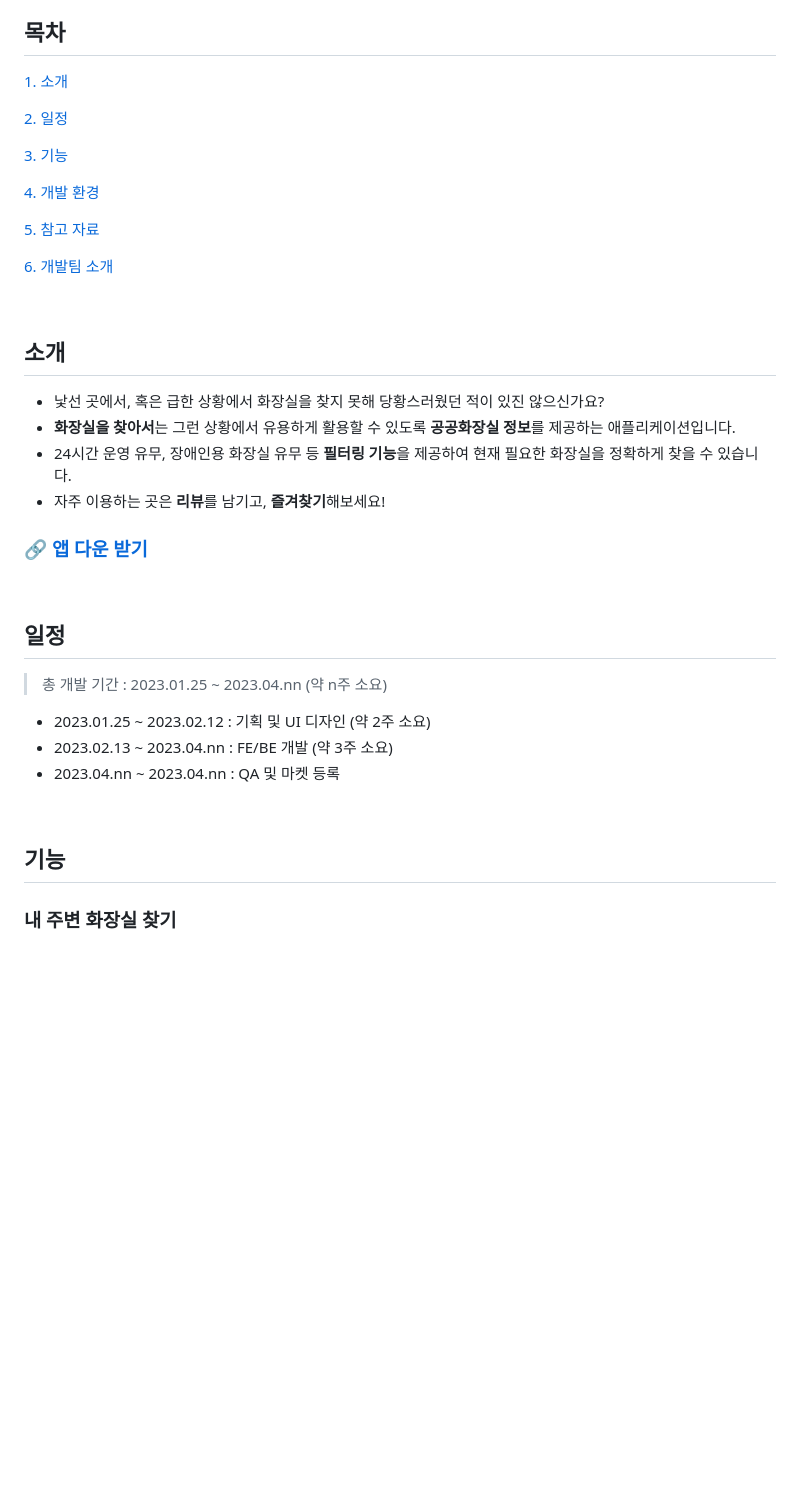
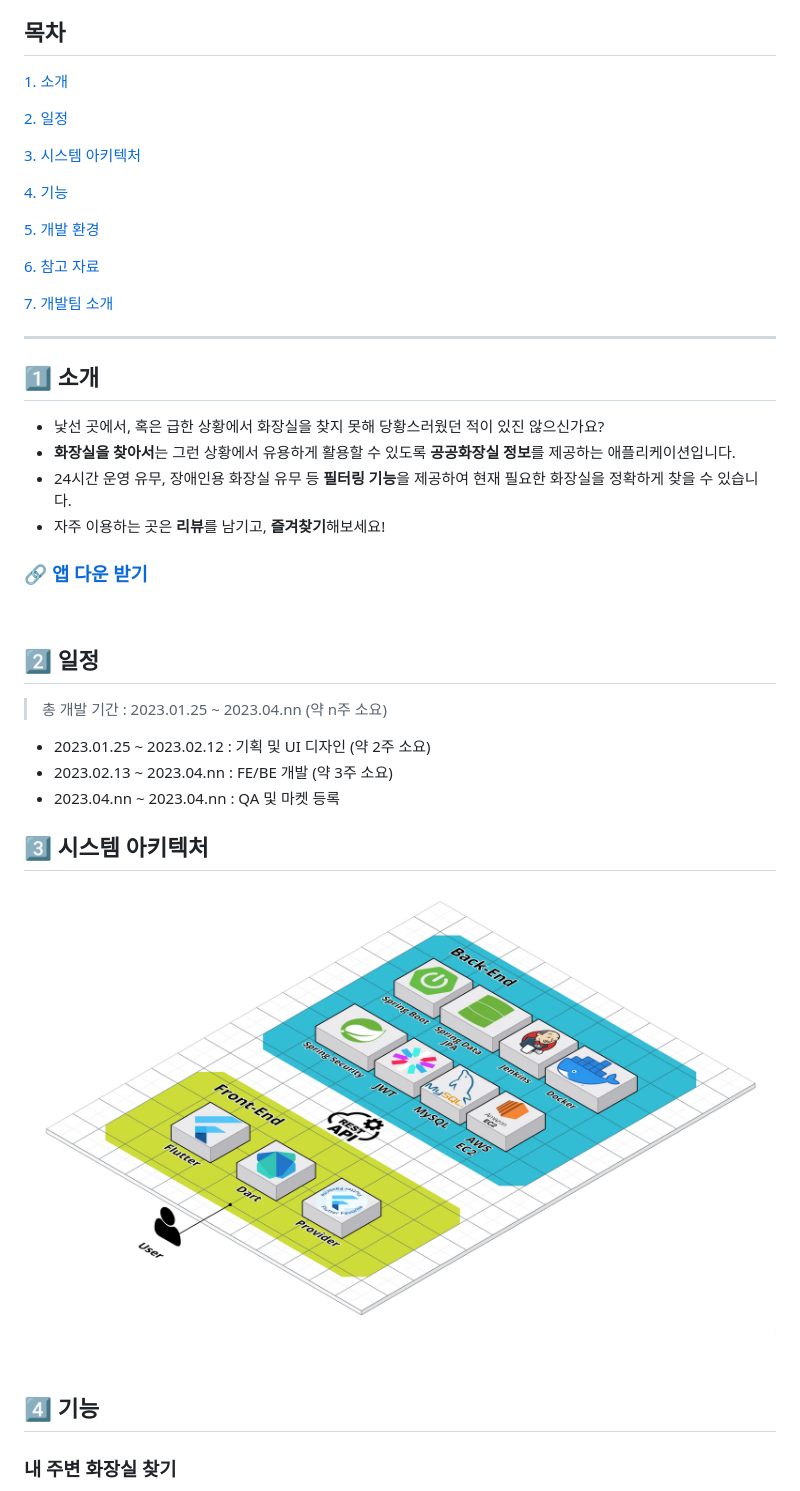
Before and after one commit to 4ilet/Find_Toilet, a Markdown page: README.md, the part around the change printed below. GitHub-like rendering; pictures changed too: assets/system_architecture.jpeg (added); blank space fills up the shorter version.

Commit message:
#104 [BE-윤주] docs: Readme 기술 스택 수정, 시스템 아키텍처 추가

```diff
--- a/README.md
+++ b/README.md
@@ -9,15 +9,17 @@
 
-[3. 기능](#기능)
+[3. 시스템 아키텍처](#3️⃣-시스템-아키텍처)
 
-[4. 개발 환경](#개발-환경)
+[4. 기능](#4️⃣-기능)
 
-[5. 참고 자료](#참고-자료)
+[5. 개발 환경](#5️⃣-개발-환경)
 
-[6. 개발팀 소개](#개발팀-소개)
+[6. 참고 자료](#6️⃣-참고-자료)
 
-<br>
+[7. 개발팀 소개](#7️⃣-개발팀-소개)
 
-## 소개
+---
+
+## 1️⃣ 소개
 - 낯선 곳에서, 혹은 급한 상황에서 화장실을 찾지 못해 당황스러웠던 적이 있진 않으신가요?
 - **화장실을 찾아서**는 그런 상황에서 유용하게 활용할 수 있도록 **공공화장실 정보**를 제공하는 애플리케이션입니다.
 - 24시간 운영 유무, 장애인용 화장실 유무 등 **필터링 기능**을 제공하여 현재 필요한 화장실을 정확하게 찾을 수 있습니다.
@@ -27,16 +29,19 @@
 
 <br>
 
-## 일정
+## 2️⃣ 일정
 
 > 총 개발 기간 : 2023.01.25 ~ 2023.04.nn (약 n주 소요)<br />
 - 2023.01.25 ~ 2023.02.12 : 기획 및 UI 디자인 (약 2주 소요)
 - 2023.02.13 ~ 2023.04.nn : FE/BE 개발 (약 3주 소요)
 - 2023.04.nn ~ 2023.04.nn : QA 및 마켓 등록
 
+## 3️⃣ 시스템 아키텍처
+![시스템 아키텍처](./assets/system_architecture.jpeg)
+
 <br>
 
-## 기능
+## 4️⃣ 기능
 ### 내 주변 화장실 찾기
 - 나의 GPS를 기반으로 주변 화장실을 찾아볼 수 있습니다.
 - 필터링 기능을 제공합니다. ( 24시간 / 장애인용 / 어린이용 / 기저귀 교환대 )
```
Also changed, not shown: other parts of README.md (+16 -34 lines).
